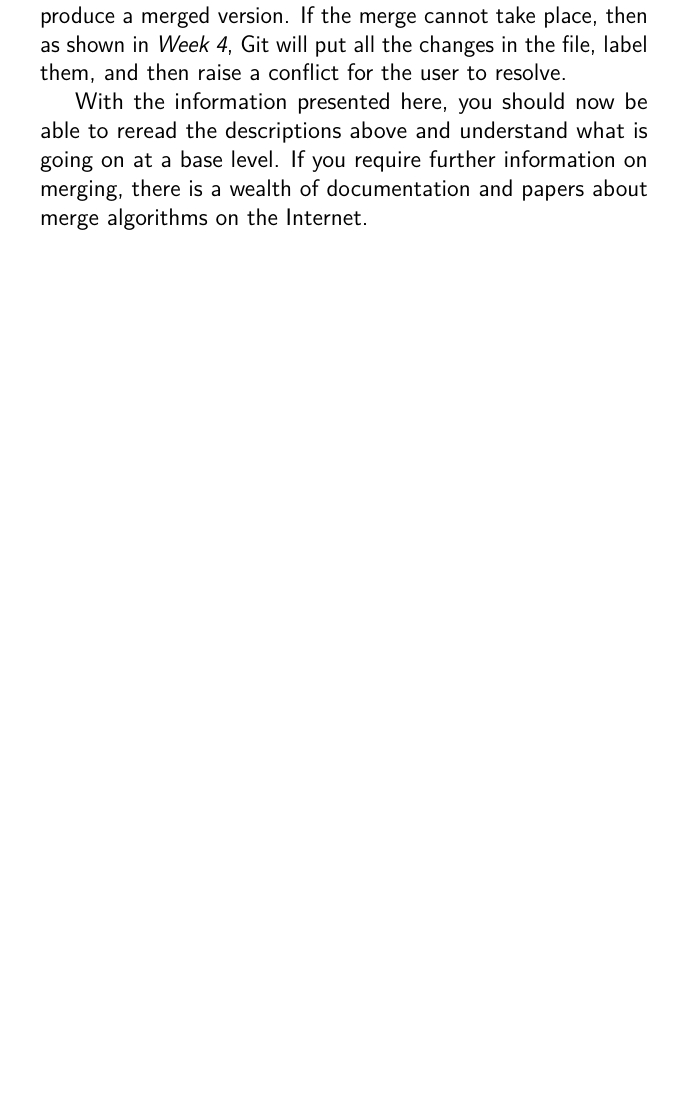
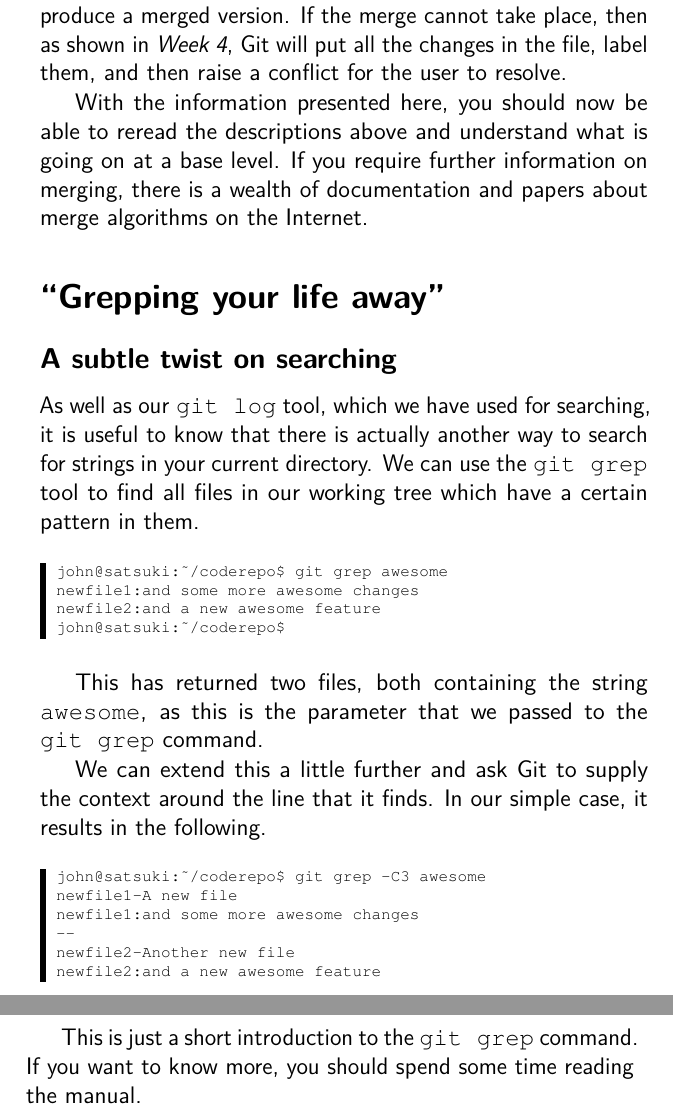
Before and after one commit to cbx33/gitt, a LaTeX thesis (gitt.tex, which reads afterhours4.tex): part of page 141 of 276 before the commit and two parts of pages 141 and 142 of 276 after it, the two joined at a grey line, cut so that both start at the same text, the shorter picture padded with empty space. Compiled offline with pdfLaTeX.

Commit message:
Added git grep to AF4

```diff
--- a/afterhours4.tex
+++ b/afterhours4.tex
@@ -90,4 +90,33 @@ If the merge cannot take place, then as shown in \emph{Week 4}, Git will put all
 With the information presented here, you should now be able to reread the descriptions above and understand what is going on at a base level.
 If you require further information on merging, there is a wealth of documentation and papers about merge algorithms on the Internet.
 
-%reflog head
+\section{``Grepping your life away''}
+\subsection{A subtle twist on searching}
+
+As well as our \texttt{git log} tool, which we have used for searching, it is useful to know that there is actually another way to search for strings in your current directory.
+We can use the \indexgit{grep} tool to find all files in our working tree which have a certain pattern in them.
+
+\begin{code}
+john@satsuki:~/coderepo$ git grep awesome
+newfile1:and some more awesome changes
+newfile2:and a new awesome feature
+john@satsuki:~/coderepo$
+\end{code}
+
+This has returned two files, both containing the string \texttt{awesome}, as this is the parameter that we passed to the \texttt{git grep} command.
+
+We can extend this a little further and ask Git to supply the context around the line that it finds.
+In our simple case, it results in the following.
+
+\begin{code}
+john@satsuki:~/coderepo$ git grep -C3 awesome
+newfile1-A new file
+newfile1:and some more awesome changes
+--
+newfile2-Another new file
+newfile2:and a new awesome feature
+john@satsuki:~/coderepo$
+\end{code}
+
+This is just a short introduction to the \texttt{git grep} command.
+If you want to know more, you should spend some time reading the manual.
```
